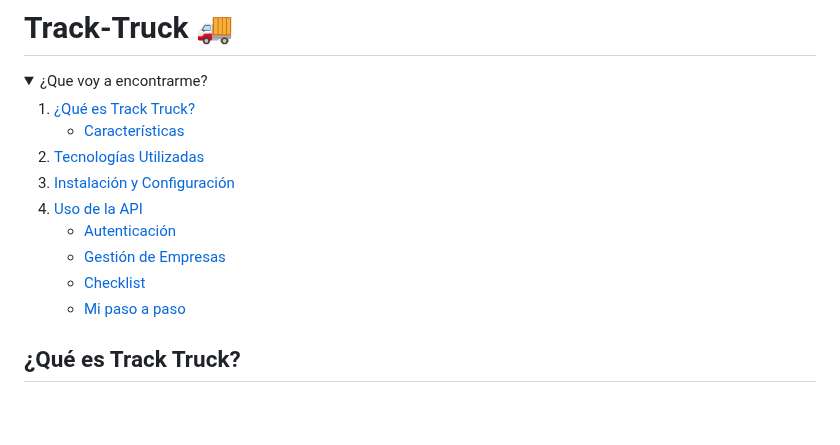
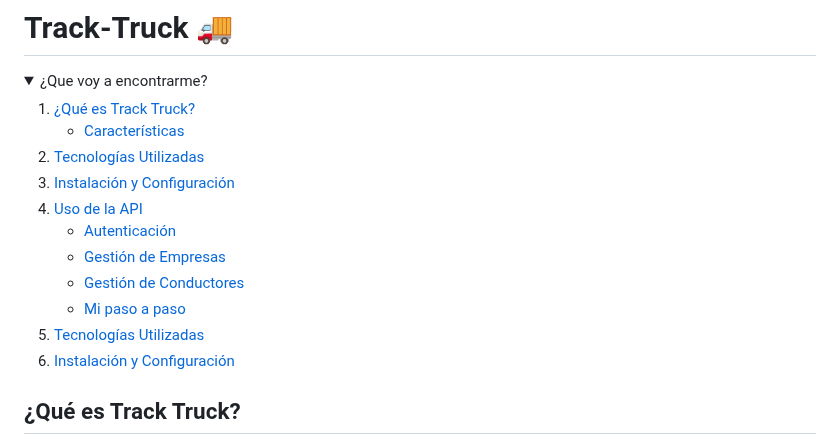
Before and after one commit to Bootcamp-IA-P4/Track-Truck, a Markdown page: README.md, the part around one of its changes. GitHub-like rendering; folded sections open; blank space fills up the shorter version.

```diff
--- a/README.md
+++ b/README.md
@@ -8,18 +8,19 @@
         <li><a href="#Características"> Características</a></li>
       </ul>
     </li>
-    <li>
-      <a href="#Tecnologías-Utilizadas">Tecnologías Utilizadas</a></li>
+    <li><a href="#Tecnologías-Utilizadas">Tecnologías Utilizadas</a></li>
     <li><a href="#Instalación-y-Configuración">Instalación y Configuración</a></li>
     <li>
         <a href="#Uso-de-la-API">Uso de la API</a>
     <ul>
         <li><a href="#Autenticación">Autenticación</a></li>
         <li><a href="#Gestión-de-Empresas">Gestión de Empresas</a></li>
-         <li><a href="#Checklist">Checklist</a></li>
+         <li><a href="#Gestión-de-Conductores">Gestión de Conductores</a></li>
         <li><a href="#Mi-paso-a-paso">Mi paso a paso</a></li>
       </ul>
     </li>
+     <li><a href="#Tecnologías-Utilizadas">Tecnologías Utilizadas</a></li>
+    <li><a href="#Instalación-y-Configuración">Instalación y Configuración</a></li>
   </ol>
 </details>
 
```
Also changed, not shown: other parts of README.md (+153 -2 lines).
